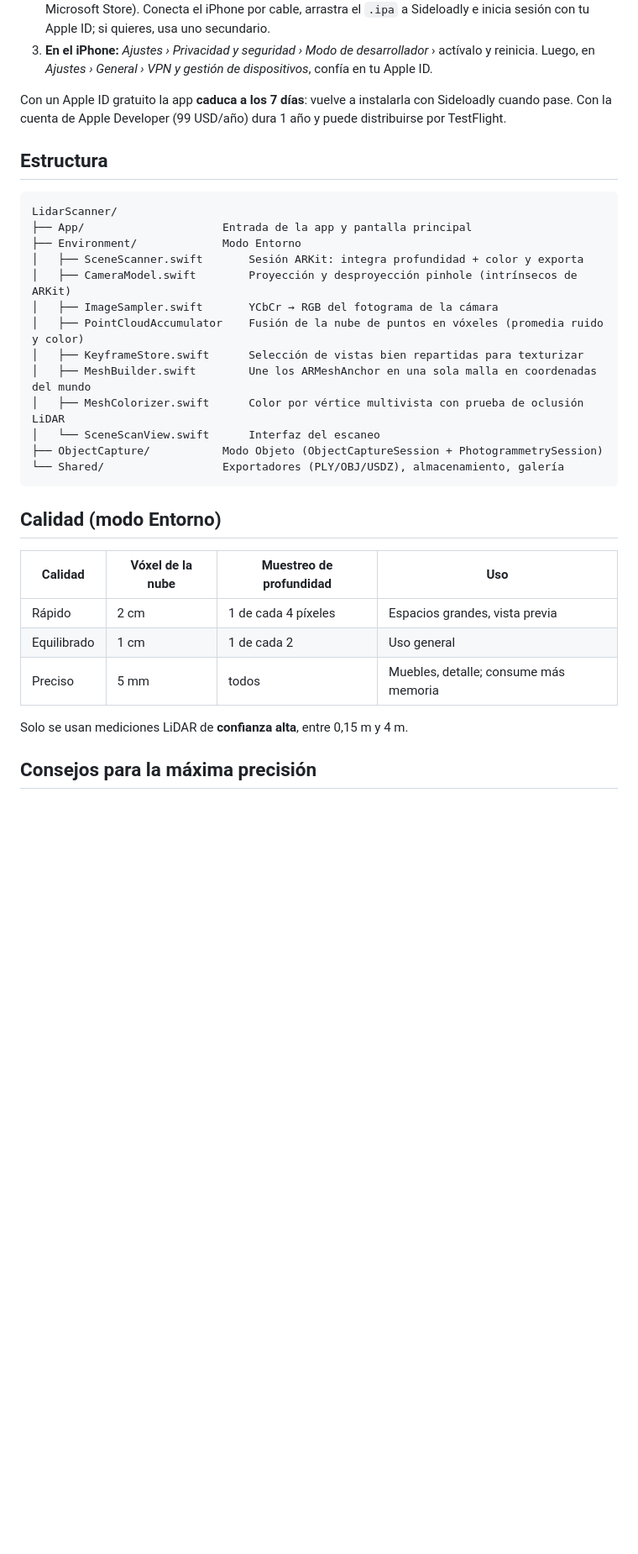
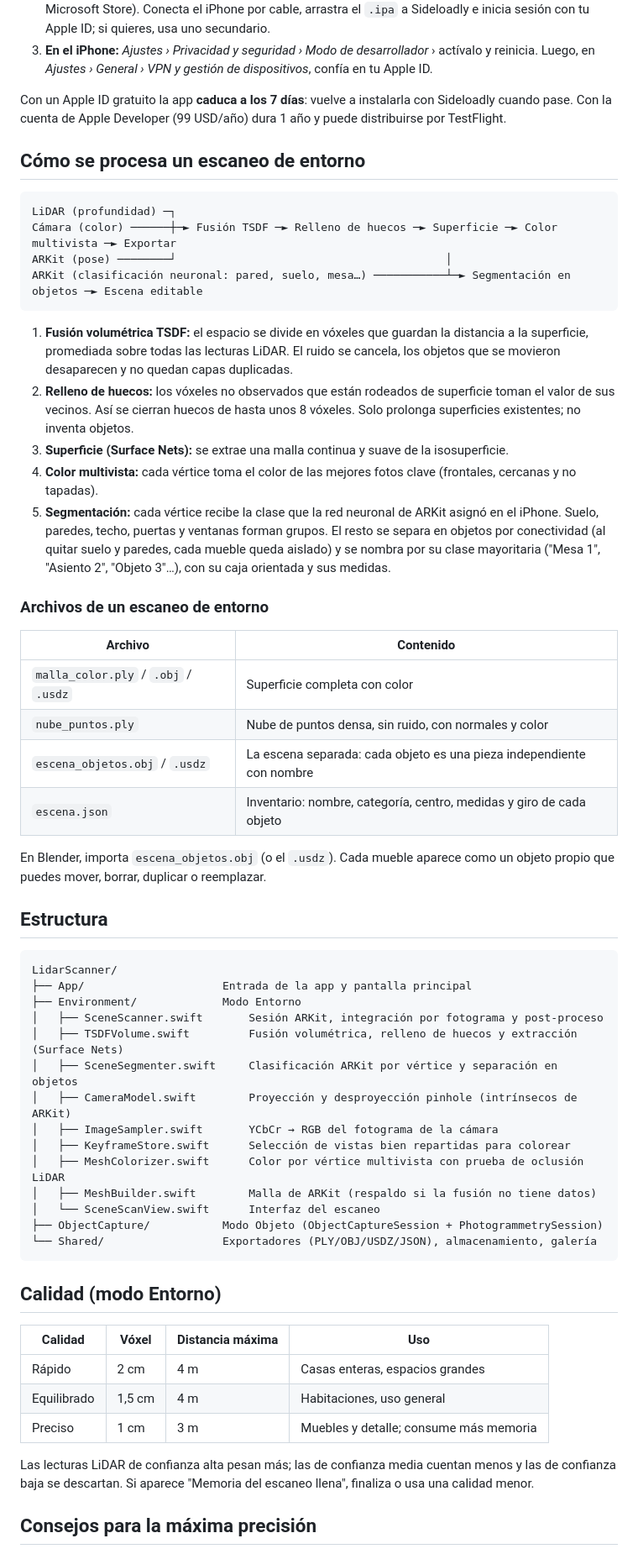
Before and after one commit to ENDERGUEL1309/escaner-lidar, a Markdown page: README.md, the part around one of its changes. Shown at 84% size. GitHub-like rendering; blank space fills up the shorter version.

Commit message:
README: proceso de escaneo, archivos de escena y hoja de ruta de IA
Co-Authored-By: Claude Opus 5.5 <noreply@anthropic.com>

````diff
--- a/README.md
+++ b/README.md
@@ -47,34 +47,60 @@ En Xcode:
 
 Con un Apple ID gratuito la app **caduca a los 7 días**: vuelve a instalarla con Sideloadly cuando pase. Con la cuenta de Apple Developer (99 USD/año) dura 1 año y puede distribuirse por TestFlight.
 
+## Cómo se procesa un escaneo de entorno
+
+```
+LiDAR (profundidad) ─┐
+Cámara (color) ──────┼─► Fusión TSDF ─► Relleno de huecos ─► Superficie ─► Color multivista ─► Exportar
+ARKit (pose) ────────┘                                         │
+ARKit (clasificación neuronal: pared, suelo, mesa…) ───────────┴─► Segmentación en objetos ─► Escena editable
+```
+
+1. **Fusión volumétrica TSDF:** el espacio se divide en vóxeles que guardan la distancia a la superficie, promediada sobre todas las lecturas LiDAR. El ruido se cancela, los objetos que se movieron desaparecen y no quedan capas duplicadas.
+2. **Relleno de huecos:** los vóxeles no observados que están rodeados de superficie toman el valor de sus vecinos. Así se cierran huecos de hasta unos 8 vóxeles. Solo prolonga superficies existentes; no inventa objetos.
+3. **Superficie (Surface Nets):** se extrae una malla continua y suave de la isosuperficie.
+4. **Color multivista:** cada vértice toma el color de las mejores fotos clave (frontales, cercanas y no tapadas).
+5. **Segmentación:** cada vértice recibe la clase que la red neuronal de ARKit asignó en el iPhone. Suelo, paredes, techo, puertas y ventanas forman grupos. El resto se separa en objetos por conectividad (al quitar suelo y paredes, cada mueble queda aislado) y se nombra por su clase mayoritaria ("Mesa 1", "Asiento 2", "Objeto 3"…), con su caja orientada y sus medidas.
+
+### Archivos de un escaneo de entorno
+
+| Archivo | Contenido |
+|---|---|
+| `malla_color.ply` / `.obj` / `.usdz` | Superficie completa con color |
+| `nube_puntos.ply` | Nube de puntos densa, sin ruido, con normales y color |
+| `escena_objetos.obj` / `.usdz` | La escena separada: cada objeto es una pieza independiente con nombre |
+| `escena.json` | Inventario: nombre, categoría, centro, medidas y giro de cada objeto |
+
+En Blender, importa `escena_objetos.obj` (o el `.usdz`). Cada mueble aparece como un objeto propio que puedes mover, borrar, duplicar o reemplazar.
+
 ## Estructura
 
 ```
 LidarScanner/
 ├── App/                     Entrada de la app y pantalla principal
 ├── Environment/             Modo Entorno
-│   ├── SceneScanner.swift       Sesión ARKit: integra profundidad + color y exporta
+│   ├── SceneScanner.swift       Sesión ARKit, integración por fotograma y post-proceso
+│   ├── TSDFVolume.swift         Fusión volumétrica, relleno de huecos y extracción (Surface Nets)
+│   ├── SceneSegmenter.swift     Clasificación ARKit por vértice y separación en objetos
 │   ├── CameraModel.swift        Proyección y desproyección pinhole (intrínsecos de ARKit)
 │   ├── ImageSampler.swift       YCbCr → RGB del fotograma de la cámara
-│   ├── PointCloudAccumulator    Fusión de la nube de puntos en vóxeles (promedia ruido y color)
-│   ├── KeyframeStore.swift      Selección de vistas bien repartidas para texturizar
-│   ├── MeshBuilder.swift        Une los ARMeshAnchor en una sola malla en coordenadas del mundo
+│   ├── KeyframeStore.swift      Selección de vistas bien repartidas para colorear
 │   ├── MeshColorizer.swift      Color por vértice multivista con prueba de oclusión LiDAR
+│   ├── MeshBuilder.swift        Malla de ARKit (respaldo si la fusión no tiene datos)
 │   └── SceneScanView.swift      Interfaz del escaneo
 ├── ObjectCapture/           Modo Objeto (ObjectCaptureSession + PhotogrammetrySession)
-└── Shared/                  Exportadores (PLY/OBJ/USDZ), almacenamiento, galería
+└── Shared/                  Exportadores (PLY/OBJ/USDZ/JSON), almacenamiento, galería
 ```
 
 ## Calidad (modo Entorno)
 
-| Calidad | Vóxel de la nube | Muestreo de profundidad | Uso |
+| Calidad | Vóxel | Distancia máxima | Uso |
 |---|---|---|---|
-| Rápido | 2 cm | 1 de cada 4 píxeles | Espacios grandes, vista previa |
-| Equilibrado | 1 cm | 1 de cada 2 | Uso general |
-| Preciso | 5 mm | todos | Muebles, detalle; consume más memoria |
+| Rápido | 2 cm | 4 m | Casas enteras, espacios grandes |
+| Equilibrado | 1,5 cm | 4 m | Habitaciones, uso general |
+| Preciso | 1 cm | 3 m | Muebles y detalle; consume más memoria |
 
-Solo se usan mediciones LiDAR de **confianza alta**, entre 0,15 m y 4 m.
-
+Las lecturas LiDAR de confianza alta pesan más; las de confianza media cuentan menos y las de confianza baja se descartan. Si aparece "Memoria del escaneo llena", finaliza o usa una calidad menor.
 ## Consejos para la máxima precisión
 
 - **Luz uniforme y abundante.** El color sale de la cámara: las sombras duras y los reflejos se quedan "pintados" en el modelo.
````
Also changed, not shown: other parts of README.md (+19 -6 lines).
